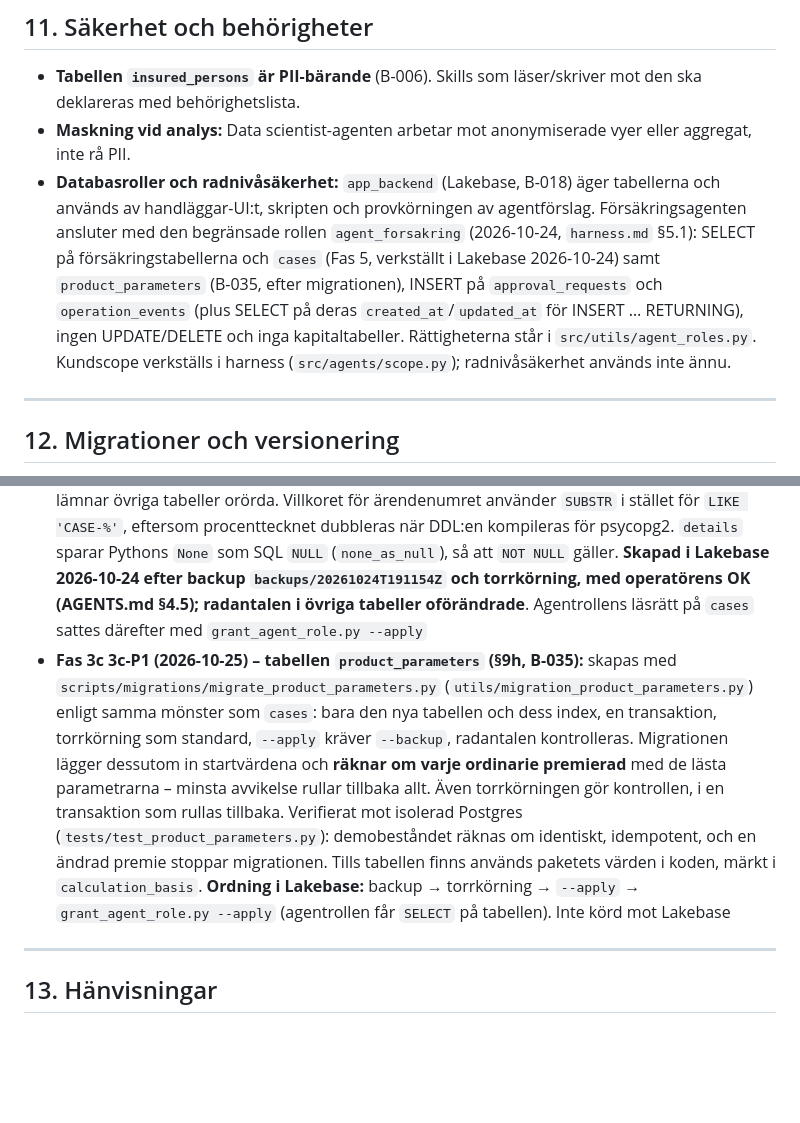
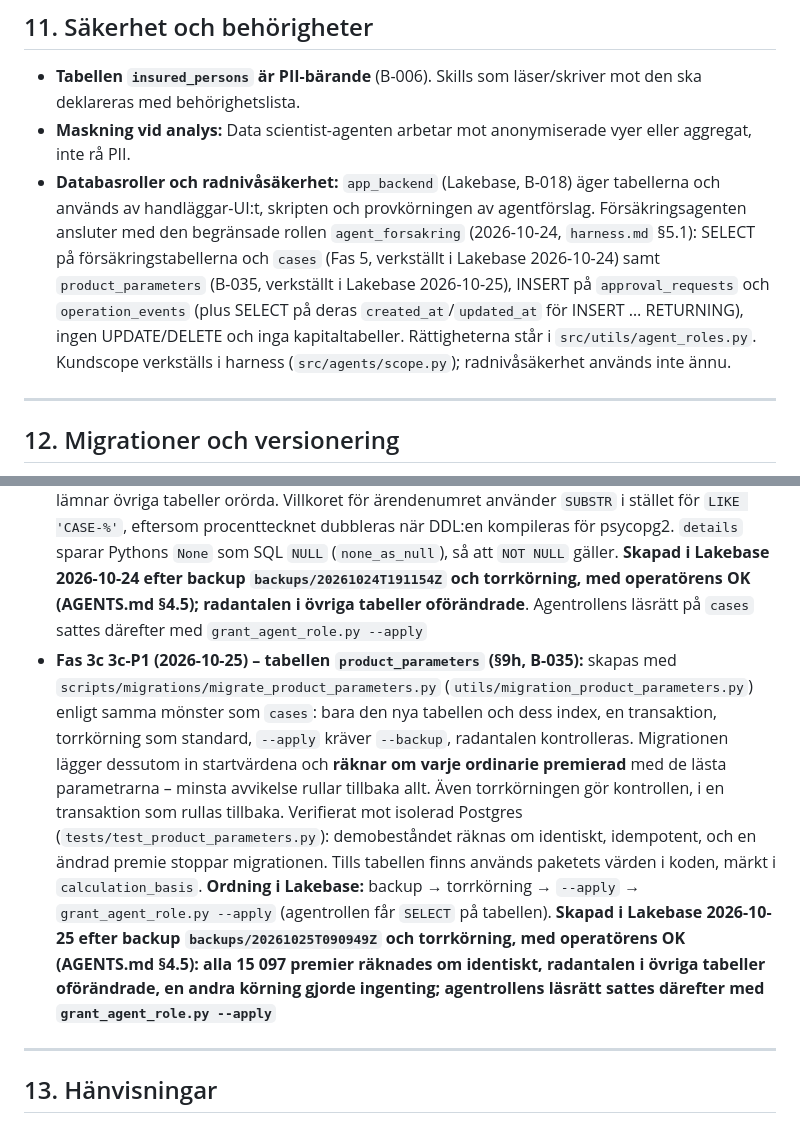
Before and after one commit to karltengelin/Artificiellalecta, a Markdown page: 02_system/databasschema.md, 2 parts joined by grey strips. Rendered like a GitHub page; blank space fills up the shorter version.

Commit message:
dokumentation: 3c-P1 infört i Lakebase
product_parameters skapad efter backup 20261025T090949Z och torrkörning;
alla 15 097 premier räknades om identiskt och radantalen var oförändrade.
agent_forsakring fick SELECT på tabellen och verifierades med egen anslutning.

Co-Authored-By: Claude Opus 5.5 <noreply@anthropic.com>

```diff
--- a/02_system/databasschema.md
+++ b/02_system/databasschema.md
@@ -565,7 +565,7 @@ Unikt på `(key, valid_from)`, index på `key`. Två giltiga versioner av samma
 
 - **Tabellen `insured_persons` är PII-bärande** (B-006). Skills som läser/skriver mot den ska deklareras med behörighetslista.
 - **Maskning vid analys:** Data scientist-agenten arbetar mot anonymiserade vyer eller aggregat, inte rå PII.
-- **Databasroller och radnivåsäkerhet:** `app_backend` (Lakebase, B-018) äger tabellerna och används av handläggar-UI:t, skripten och provkörningen av agentförslag. Försäkringsagenten ansluter med den begränsade rollen `agent_forsakring` (2026-10-24, `harness.md` §5.1): SELECT på försäkringstabellerna och `cases` (Fas 5, verkställt i Lakebase 2026-10-24) samt `product_parameters` (B-035, efter migrationen), INSERT på `approval_requests` och `operation_events` (plus SELECT på deras `created_at`/`updated_at` för INSERT … RETURNING), ingen UPDATE/DELETE och inga kapitaltabeller. Rättigheterna står i `src/utils/agent_roles.py`. Kundscope verkställs i harness (`src/agents/scope.py`); radnivåsäkerhet används inte ännu.
+- **Databasroller och radnivåsäkerhet:** `app_backend` (Lakebase, B-018) äger tabellerna och används av handläggar-UI:t, skripten och provkörningen av agentförslag. Försäkringsagenten ansluter med den begränsade rollen `agent_forsakring` (2026-10-24, `harness.md` §5.1): SELECT på försäkringstabellerna och `cases` (Fas 5, verkställt i Lakebase 2026-10-24) samt `product_parameters` (B-035, verkställt i Lakebase 2026-10-25), INSERT på `approval_requests` och `operation_events` (plus SELECT på deras `created_at`/`updated_at` för INSERT … RETURNING), ingen UPDATE/DELETE och inga kapitaltabeller. Rättigheterna står i `src/utils/agent_roles.py`. Kundscope verkställs i harness (`src/agents/scope.py`); radnivåsäkerhet används inte ännu.
 
 ---
 
@@ -577,7 +577,7 @@ Unikt på `(key, valid_from)`, index på `key`. Två giltiga versioner av samma
 - **Fas 1f T3 (2026-10-11) – första ändringen av en befintlig tabell:** gjord med ett kontrollerat migrationsskript, `scripts/migrations/migrate_t3_schema.py`, i stället för Alembic (som skulle kräva ett nytt beroende – föreslaget som eget steg). Skriptet skapar `salary_reports` och lägger till `premium_transactions.corrects_transaction_id` med sin CHECK och sitt index i **en** transaktion (Postgres-DDL är transaktionell), kontrollerar förutsättningarna först, visar SQL med `--dry-run`, ändrar inga befintliga rader och verifierar radantalen efteråt. Verifierat 2026-10-11 mot en isolerad Postgres 17 (`svc_test`): migrationen från det gamla schemat med data ger samma kolumner, constraints och index som `create_all`, är idempotent och lämnar radantalen oförändrade (`tests/test_services_postgres.py`). Körs mot Lakebase först efter backup (`scripts/maintenance/backup_database.py`) och avstämning enligt AGENTS.md §4.5. `create_all` används inte för den befintliga tabellen. **Ordning:** migrationen är bakåtkompatibel (äldre kod påverkas inte), men koden från Fas 1f T3 läser `corrects_transaction_id` – migrationen ska därför vara körd innan den koden används mot Lakebase. Migrerat i Lakebase 2026-10-11 efter backup `backups/20261011T151353Z` och dry-run; radantalen oförändrade (15 097 premietransaktioner), en andra körning gjorde ingenting
 - **Portabla modeller för tester (2026-10-11):** modellerna kan även skapas i en SQLite-databas i minnet, så att tjänstelagret (B-028) testas utan att röra Lakebase. JSON-kolumner är `JSON` med `JSONB`-variant för Postgres, de partiella unika indexen har även `sqlite_where`, och kontrollen att `period_month` är den första i månaden finns i en Postgres- och en SQLite-variant (`ddl_if`). Postgres-DDL:en är verifierat identisk före och efter ändringen – Lakebase påverkas inte och ingen migration behövs. Testdatabasen byggs i `tests/conftest.py` (`insurance_db`).
 - **Fas 5 F5-1 (2026-10-24) – tabellen `cases` (§9g, B-033):** skapas med `scripts/migrations/migrate_cases.py` (`utils/migration_cases.py`), inte `create_all` – den skulle även skapa kapitalförvaltningens tabeller, som inte finns i Lakebase. Skriptet skapar bara `cases` och dess index i en transaktion, kontrollerar att de refererade tabellerna finns, torrkör som standard och kräver `--apply` och `--backup` för en skarp körning, ändrar inga befintliga rader och verifierar radantalen. Verifierat mot isolerad Postgres (`svc_test`, `tests/test_migration_cases.py`): resultatet är identiskt med `create_all`, idempotent och lämnar övriga tabeller orörda. Villkoret för ärendenumret använder `SUBSTR` i stället för `LIKE 'CASE-%'`, eftersom procenttecknet dubbleras när DDL:en kompileras för psycopg2. `details` sparar Pythons `None` som SQL `NULL` (`none_as_null`), så att `NOT NULL` gäller. **Skapad i Lakebase 2026-10-24 efter backup `backups/20261024T191154Z` och torrkörning, med operatörens OK (AGENTS.md §4.5); radantalen i övriga tabeller oförändrade**. Agentrollens läsrätt på `cases` sattes därefter med `grant_agent_role.py --apply`
-- **Fas 3c 3c-P1 (2026-10-25) – tabellen `product_parameters` (§9h, B-035):** skapas med `scripts/migrations/migrate_product_parameters.py` (`utils/migration_product_parameters.py`) enligt samma mönster som `cases`: bara den nya tabellen och dess index, en transaktion, torrkörning som standard, `--apply` kräver `--backup`, radantalen kontrolleras. Migrationen lägger dessutom in startvärdena och **räknar om varje ordinarie premierad** med de lästa parametrarna – minsta avvikelse rullar tillbaka allt. Även torrkörningen gör kontrollen, i en transaktion som rullas tillbaka. Verifierat mot isolerad Postgres (`tests/test_product_parameters.py`): demobeståndet räknas om identiskt, idempotent, och en ändrad premie stoppar migrationen. Tills tabellen finns används paketets värden i koden, märkt i `calculation_basis`. **Ordning i Lakebase:** backup → torrkörning → `--apply` → `grant_agent_role.py --apply` (agentrollen får `SELECT` på tabellen). Inte körd mot Lakebase
+- **Fas 3c 3c-P1 (2026-10-25) – tabellen `product_parameters` (§9h, B-035):** skapas med `scripts/migrations/migrate_product_parameters.py` (`utils/migration_product_parameters.py`) enligt samma mönster som `cases`: bara den nya tabellen och dess index, en transaktion, torrkörning som standard, `--apply` kräver `--backup`, radantalen kontrolleras. Migrationen lägger dessutom in startvärdena och **räknar om varje ordinarie premierad** med de lästa parametrarna – minsta avvikelse rullar tillbaka allt. Även torrkörningen gör kontrollen, i en transaktion som rullas tillbaka. Verifierat mot isolerad Postgres (`tests/test_product_parameters.py`): demobeståndet räknas om identiskt, idempotent, och en ändrad premie stoppar migrationen. Tills tabellen finns används paketets värden i koden, märkt i `calculation_basis`. **Ordning i Lakebase:** backup → torrkörning → `--apply` → `grant_agent_role.py --apply` (agentrollen får `SELECT` på tabellen). **Skapad i Lakebase 2026-10-25 efter backup `backups/20261025T090949Z` och torrkörning, med operatörens OK (AGENTS.md §4.5): alla 15 097 premier räknades om identiskt, radantalen i övriga tabeller oförändrade, en andra körning gjorde ingenting; agentrollens läsrätt sattes därefter med `grant_agent_role.py --apply`**
 
 ---
 
```
Also changed, not shown: ATT_GORA.md (+1 -1 lines).
